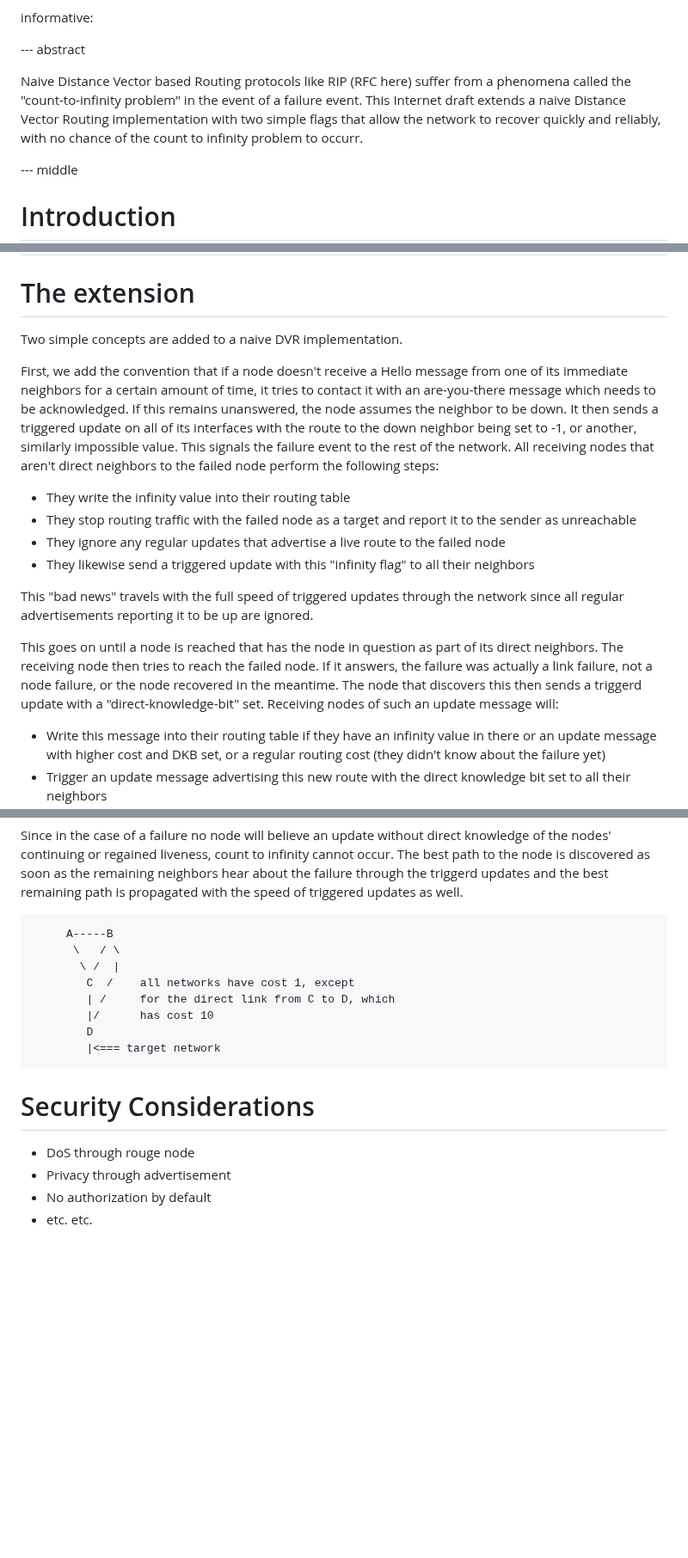
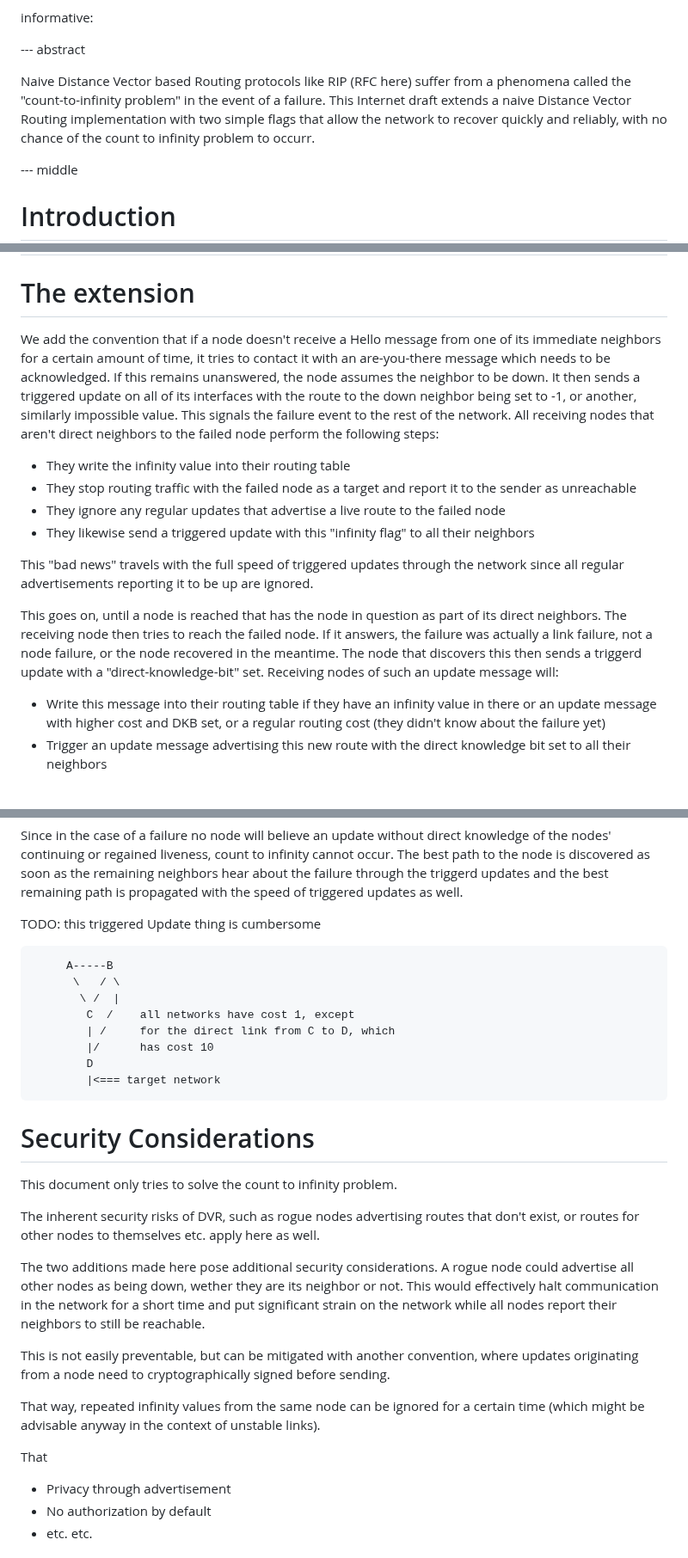
Before and after one commit to Sebastianmueller22/network-protocol, a Markdown page: draft-sebastian-mueller-direct-knowledge-extenstioin.md, 3 parts joined by grey strips. Shown at 86% size. Drawn GitHub-style; blank space fills up the shorter version.

Commit message:
Update draft-sebastian-mueller-direct-knowledge-extenstioin.md
Add security

```diff
--- a/draft-sebastian-mueller-direct-knowledge-extenstioin.md
+++ b/draft-sebastian-mueller-direct-knowledge-extenstioin.md
@@ -35,7 +35,7 @@ informative:
 
 --- abstract
 
-Naive Distance Vector based Routing protocols like RIP (RFC here) suffer from a phenomena called the "count-to-infinity problem"  in the event of a failure event. This Internet draft extends a naive Distance Vector Routing implementation with two simple flags that allow the network to recover quickly and reliably, with no chance of the count to infinity problem to occurr.
+Naive Distance Vector based Routing protocols like RIP (RFC here) suffer from a phenomena called the "count-to-infinity problem"  in the event of a failure. This Internet draft extends a naive Distance Vector Routing implementation with two simple flags that allow the network to recover quickly and reliably, with no chance of the count to infinity problem to occurr.
 
 
 --- middle
@@ -64,9 +64,7 @@ Routing Information Protocol - RIP
 
 # The extension
 
-Two simple concepts are added to a naive DVR implementation.
-
-First, we add the convention that if a node doesn't receive a Hello message from one of its immediate neighbors for a certain amount of time, it tries to contact it with an are-you-there message which needs to be acknowledged. If this remains unanswered, the node assumes the neighbor to be down.
+We add the convention that if a node doesn't receive a Hello message from one of its immediate neighbors for a certain amount of time, it tries to contact it with an are-you-there message which needs to be acknowledged. If this remains unanswered, the node assumes the neighbor to be down.
 It then sends a triggered update on all of its interfaces with the route to the down neighbor being set to -1, or another, similarly impossible value. This signals the failure event to the rest of the network. All receiving nodes that aren't direct neighbors to the failed node perform the following steps:
 
 - They write the infinity value into their routing table
@@ -76,7 +74,7 @@ It then sends a triggered update on all of its interfaces with the route to the
 
 This "bad news" travels with the full speed of triggered updates through the network since all regular advertisements reporting it to be up are ignored.
 
-This goes on until a node is reached that has the node in question as part of its direct neighbors. The receiving node then tries to reach the failed node. If it answers, the failure was actually a link failure, not a node failure, or the node recovered in the meantime. The node that discovers this then sends a triggerd update with a "direct-knowledge-bit" set. Receiving nodes of such an update message will:
+This goes on, until a node is reached that has the node in question as part of its direct neighbors. The receiving node then tries to reach the failed node. If it answers, the failure was actually a link failure, not a node failure, or the node recovered in the meantime. The node that discovers this then sends a triggerd update with a "direct-knowledge-bit" set. Receiving nodes of such an update message will:
 
 - Write this message into their routing table if they have an infinity value in there or an update message with higher cost and DKB set, or a regular routing cost (they didn't know about the failure yet)
 - Trigger an update message advertising this new route with the direct knowledge bit set to all their neighbors
@@ -86,6 +84,8 @@ This goes on until a node is reached that has the node in question as part of it
 So the "good news" that it was actually a link failure or the node is up again travels just as fast through the network.
 
 Since in the case of a failure no node will believe an update without direct knowledge of the nodes' continuing or regained liveness, count to infinity cannot occur. The best path to the node is discovered as soon as the remaining neighbors hear about the failure through the triggerd updates and the best remaining path is propagated with the speed of triggered updates as well.
+
+TODO: this triggered Update thing is cumbersome
 
 
 ~~~
@@ -101,7 +101,18 @@ Since in the case of a failure no node will believe an update without direct kno
 
 # Security Considerations
 
-- DoS through rouge node
+This document only tries to solve the count to infinity problem.
+
+The inherent security risks of DVR, such as rogue nodes advertising routes that don't exist, or routes for other nodes to themselves etc. apply here as well.
+
+The two additions made here pose additional security considerations. A rogue node could advertise all other nodes as being down, wether they are its neighbor or not. This would effectively halt communication in the network for a short time and put significant strain on the network while all nodes report their neighbors to still be reachable.
+
+This is not easily preventable, but can be mitigated with another convention, where updates originating from a node need to cryptographically signed before sending.
+
+That way, repeated infinity values from the same node can be ignored for a certain time (which might be advisable anyway in the context of unstable links).
+
+That
+
 - Privacy through advertisement
 - No authorization by default
 - etc. etc.
```
